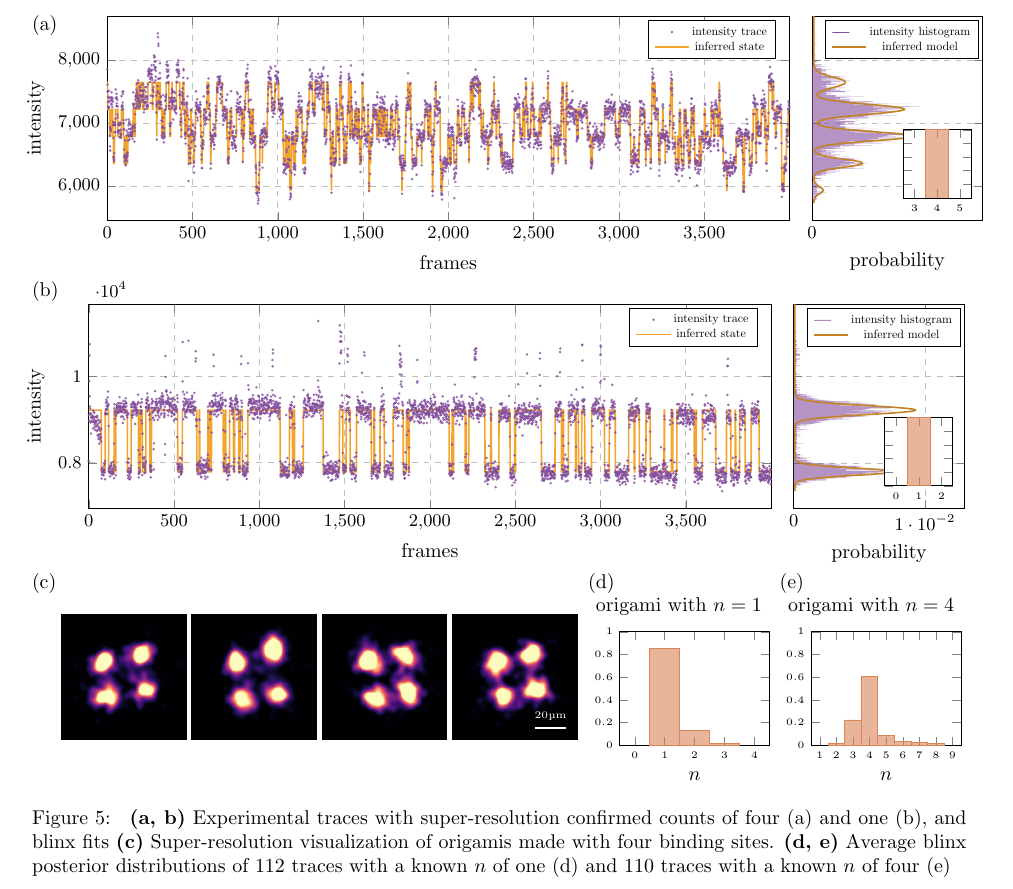
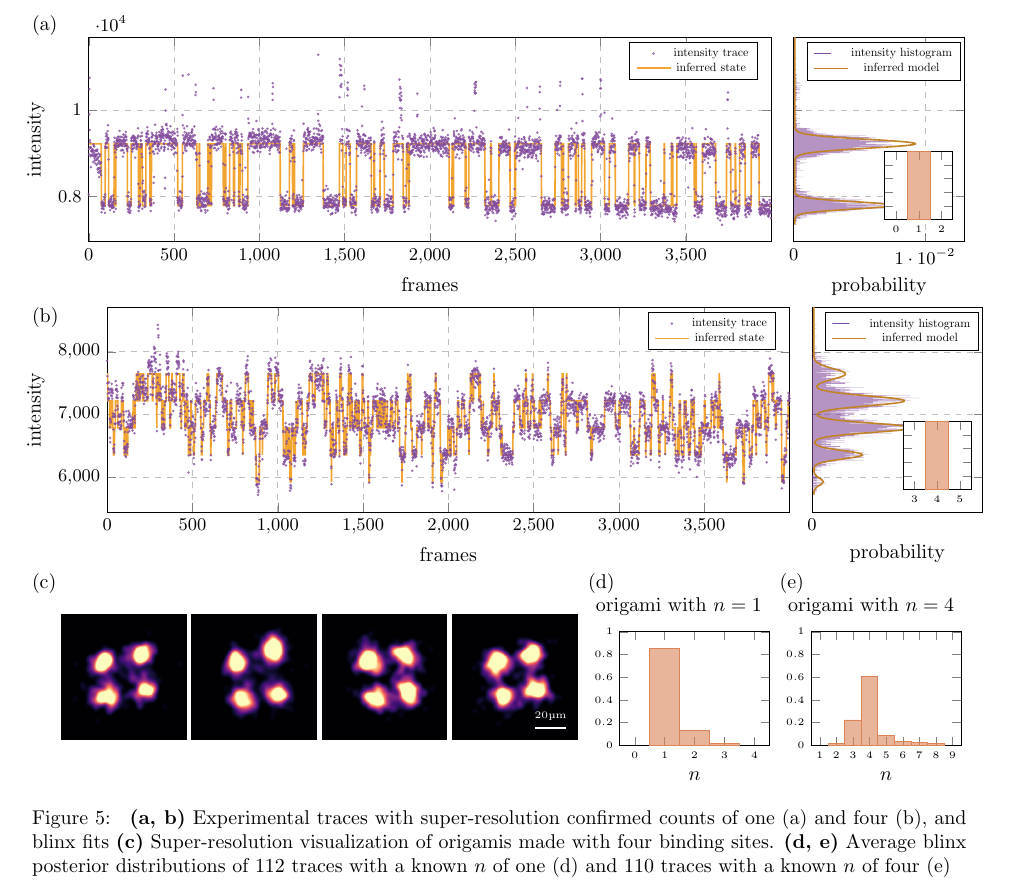
Before and after one commit to funkelab/blinx_paper, a LaTeX document (figures.tex, which reads figures/figure_5_experimental_counting.tex): part of page 5 of 5, cut so that both start at the same text. Compiled offline with pdfLaTeX; TikZ figures are drawn from their code, not taken from saved files.

Commit message:
flip panels a and b

```diff
--- a/figures/figure_5_experimental_counting.tex
+++ b/figures/figure_5_experimental_counting.tex
@@ -4,7 +4,7 @@
     \hspace{-2mm}%
     \setlength\plotwidth{\textwidth}%
     \setlength\plotheight{36mm}%
-    \input{figures/panels/exp_trace_n4.tikz}
+    \input{figures/panels/exp_trace_n1.tikz}
     \vspace{-4mm}
   \end{panel}
 
@@ -12,7 +12,7 @@
     \hspace{-2mm}%
     \setlength\plotwidth{\textwidth}%
     \setlength\plotheight{36mm}%
-    \input{figures/panels/exp_trace_n1.tikz}
+    \input{figures/panels/exp_trace_n4.tikz}
     \vspace{-4mm}
   \end{panel}
 
@@ -36,7 +36,7 @@
   \end{panel}
 
   \caption{
-    \panelref{a, b} Experimental traces with super-resolution confirmed counts of four (a) and one (b), and \ours fits
+    \panelref{a, b} Experimental traces with super-resolution confirmed counts of one (a) and four (b), and \ours fits
     %
     \panelref{c} Super-resolution visualization of origamis made with four binding sites.
     %
```
